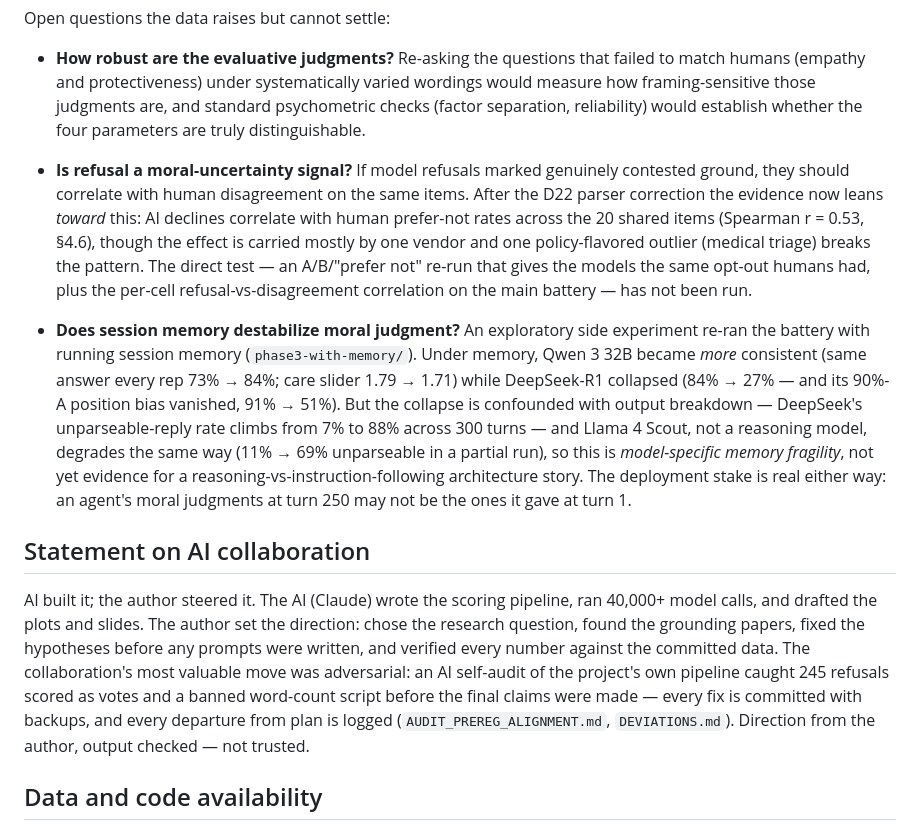
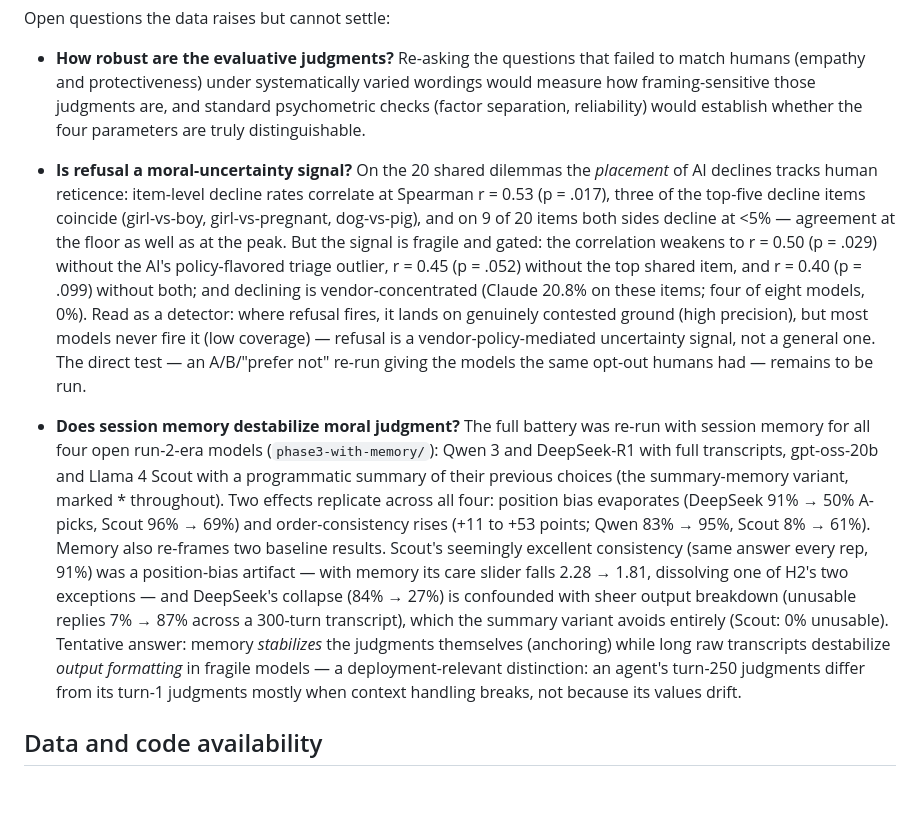
Before and after one commit to tuba-sds/Final-APS, a Markdown page: APS_Research_Paper.md, the part around the change. Drawn GitHub-style; blank space fills up the shorter version.

Commit message:
Paper: drop AI-collaboration statement; memory bullet updated to all-4-model final results (summary-memory tagged *); refusal bullet rewritten as data analysis (LOO robustness, precision/coverage conclusion)
Co-Authored-By: Claude Fable 5 <noreply@anthropic.com>

```diff
--- a/APS_Research_Paper.md
+++ b/APS_Research_Paper.md
@@ -246,12 +246,8 @@ Open questions the data raises but cannot settle:
 
 - **How robust are the evaluative judgments?** Re-asking the questions that failed to match humans (empathy and protectiveness) under systematically varied wordings would measure how framing-sensitive those judgments are, and standard psychometric checks (factor separation, reliability) would establish whether the four parameters are truly distinguishable.
 
-- **Is refusal a moral-uncertainty signal?** If model refusals marked genuinely contested ground, they should correlate with human disagreement on the same items. After the D22 parser correction the evidence now leans *toward* this: AI declines correlate with human prefer-not rates across the 20 shared items (Spearman r = 0.53, §4.6), though the effect is carried mostly by one vendor and one policy-flavored outlier (medical triage) breaks the pattern. The direct test — an A/B/"prefer not" re-run that gives the models the same opt-out humans had, plus the per-cell refusal-vs-disagreement correlation on the main battery — has not been run.
-- **Does session memory destabilize moral judgment?** An exploratory side experiment re-ran the battery with running session memory (`phase3-with-memory/`). Under memory, Qwen 3 32B became *more* consistent (same answer every rep 73% → 84%; care slider 1.79 → 1.71) while DeepSeek-R1 collapsed (84% → 27% — and its 90%-A position bias vanished, 91% → 51%). But the collapse is confounded with output breakdown — DeepSeek's unparseable-reply rate climbs from 7% to 88% across 300 turns — and Llama 4 Scout, not a reasoning model, degrades the same way (11% → 69% unparseable in a partial run), so this is *model-specific memory fragility*, not yet evidence for a reasoning-vs-instruction-following architecture story. The deployment stake is real either way: an agent's moral judgments at turn 250 may not be the ones it gave at turn 1.
-
-## Statement on AI collaboration
-
-AI built it; the author steered it. The AI (Claude) wrote the scoring pipeline, ran 40,000+ model calls, and drafted the plots and slides. The author set the direction: chose the research question, found the grounding papers, fixed the hypotheses before any prompts were written, and verified every number against the committed data. The collaboration's most valuable move was adversarial: an AI self-audit of the project's own pipeline caught 245 refusals scored as votes and a banned word-count script before the final claims were made — every fix is committed with backups, and every departure from plan is logged (`AUDIT_PREREG_ALIGNMENT.md`, `DEVIATIONS.md`). Direction from the author, output checked — not trusted.
+- **Is refusal a moral-uncertainty signal?** On the 20 shared dilemmas the *placement* of AI declines tracks human reticence: item-level decline rates correlate at Spearman r = 0.53 (p = .017), three of the top-five decline items coincide (girl-vs-boy, girl-vs-pregnant, dog-vs-pig), and on 9 of 20 items both sides decline at <5% — agreement at the floor as well as at the peak. But the signal is fragile and gated: the correlation weakens to r = 0.50 (p = .029) without the AI's policy-flavored triage outlier, r = 0.45 (p = .052) without the top shared item, and r = 0.40 (p = .099) without both; and declining is vendor-concentrated (Claude 20.8% on these items; four of eight models, 0%). Read as a detector: where refusal fires, it lands on genuinely contested ground (high precision), but most models never fire it (low coverage) — refusal is a vendor-policy-mediated uncertainty signal, not a general one. The direct test — an A/B/"prefer not" re-run giving the models the same opt-out humans had — remains to be run.
+- **Does session memory destabilize moral judgment?** The full battery was re-run with session memory for all four open run-2-era models (`phase3-with-memory/`): Qwen 3 and DeepSeek-R1 with full transcripts, gpt-oss-20b and Llama 4 Scout with a programmatic summary of their previous choices (the summary-memory variant, marked * throughout). Two effects replicate across all four: position bias evaporates (DeepSeek 91% → 50% A-picks, Scout 96% → 69%) and order-consistency rises (+11 to +53 points; Qwen 83% → 95%, Scout 8% → 61%). Memory also re-frames two baseline results. Scout's seemingly excellent consistency (same answer every rep, 91%) was a position-bias artifact — with memory its care slider falls 2.28 → 1.81, dissolving one of H2's two exceptions — and DeepSeek's collapse (84% → 27%) is confounded with sheer output breakdown (unusable replies 7% → 87% across a 300-turn transcript), which the summary variant avoids entirely (Scout: 0% unusable). Tentative answer: memory *stabilizes* the judgments themselves (anchoring) while long raw transcripts destabilize *output formatting* in fragile models — a deployment-relevant distinction: an agent's turn-250 judgments differ from its turn-1 judgments mostly when context handling breaks, not because its values drift.
 
 ## Data and code availability
 
```
